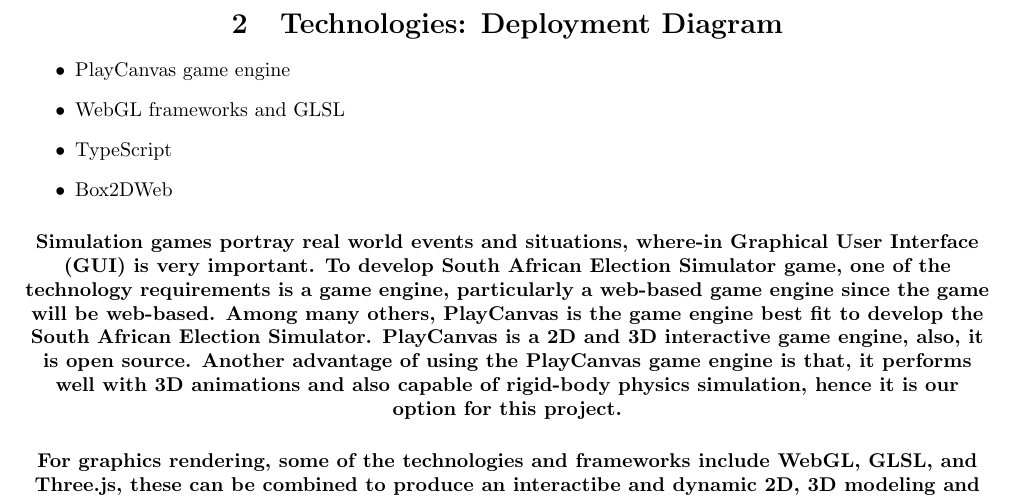
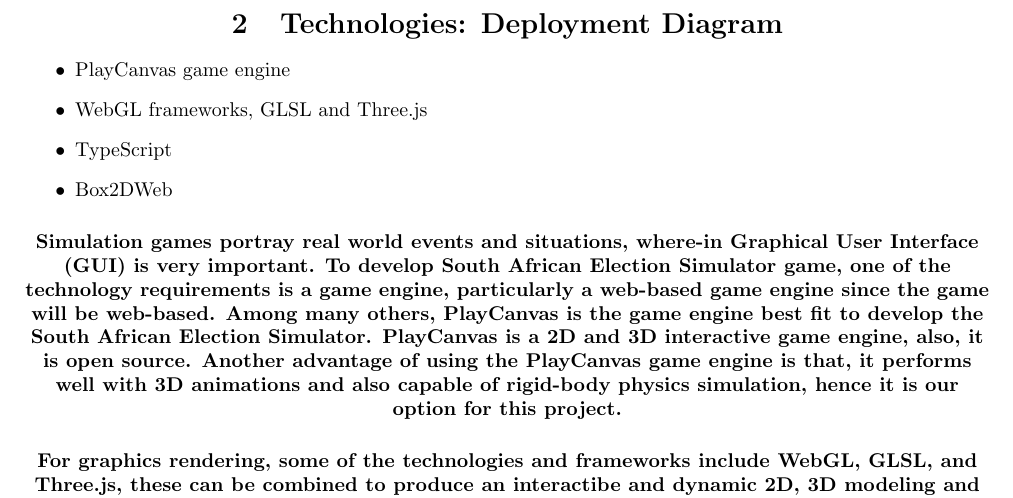
Before and after one commit to Mangwane/COS301_TECH_TITANS_TEAM, a LaTeX document (Documentation/Tender Documents/e-Simulator.tex): part of page 7 of 7, cut so that both start at the same text. Compiled offline with pdfLaTeX.

Commit message:
Added The Technologis

```diff
--- a/Documentation/Tender Documents/e-Simulator.tex
+++ b/Documentation/Tender Documents/e-Simulator.tex
@@ -273,7 +273,7 @@
 \section{Technologies: Deployment Diagram}
 \begin{itemize}
 	\item PlayCanvas game engine
-	\item WebGL frameworks and GLSL
+	\item WebGL frameworks, GLSL and Three.js
 	\item TypeScript
 	\item Box2DWeb
 \end{itemize}
```
